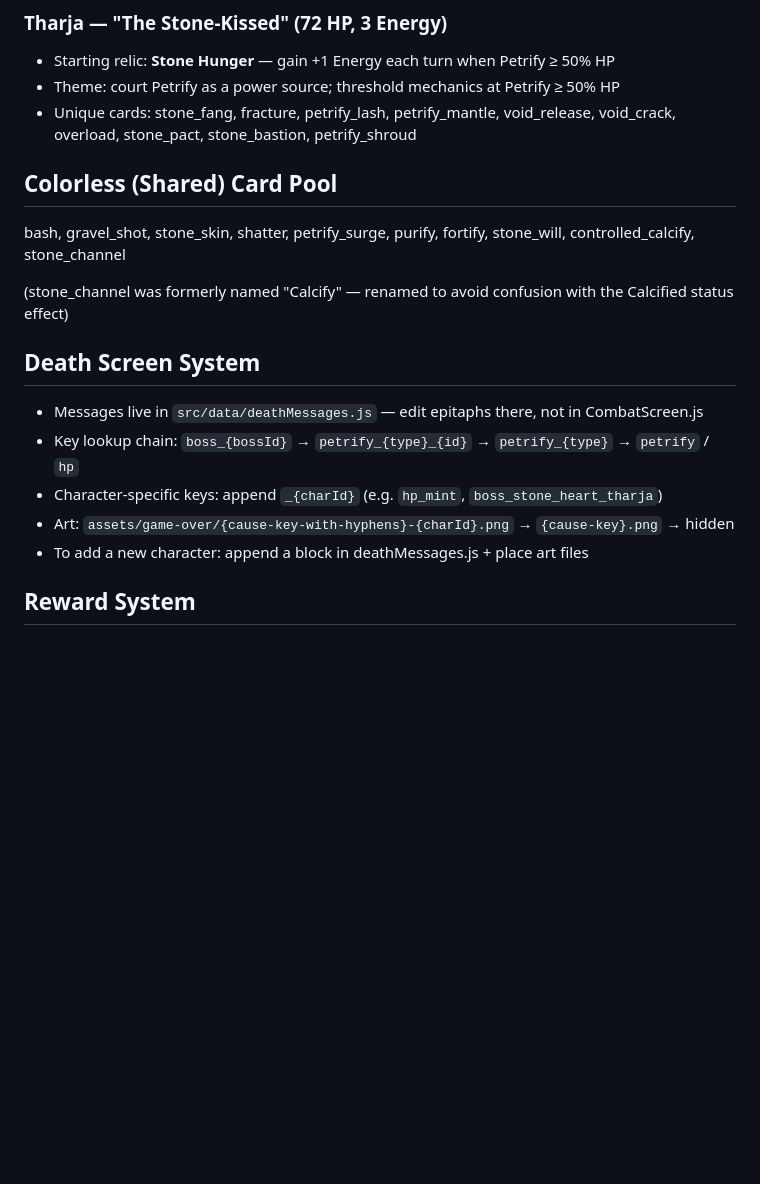
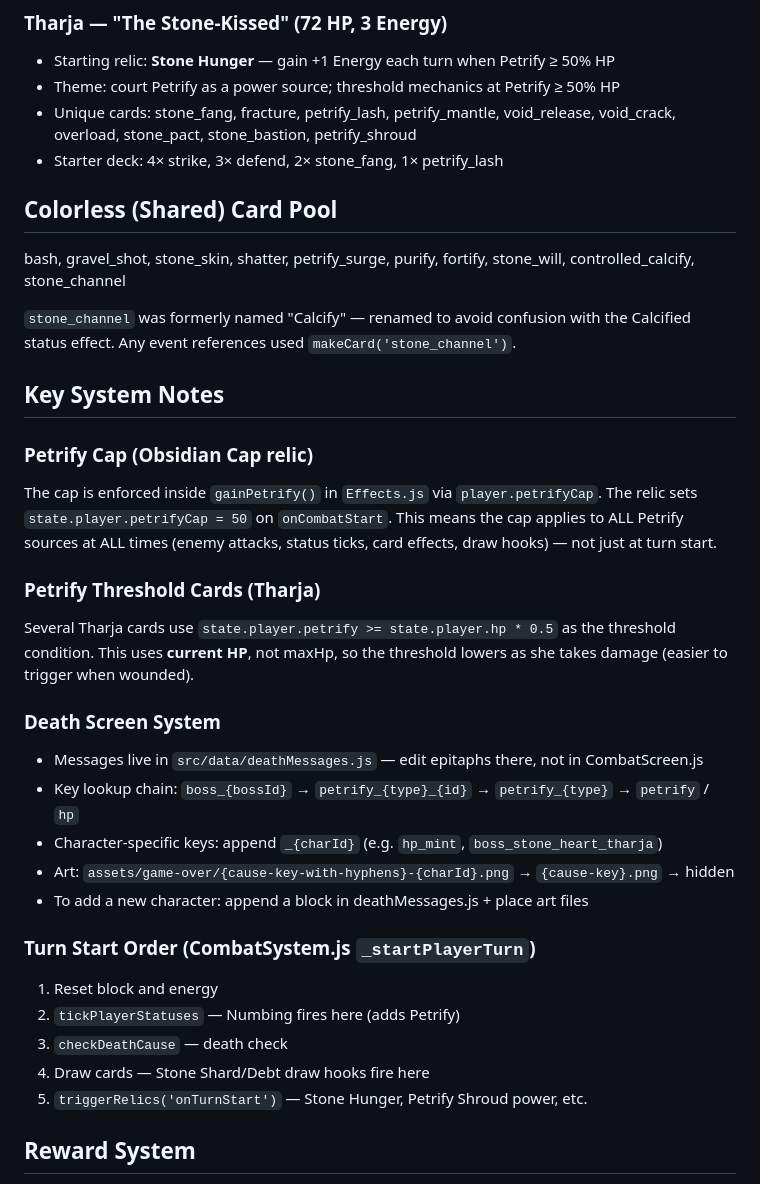
Before and after one commit to News664/Petr-Rogue, a Markdown page: CLAUDE.md, the part around one of its changes. GitHub-like rendering; blank space fills up the shorter version.

```diff
--- a/CLAUDE.md
+++ b/CLAUDE.md
@@ -87,22 +121,42 @@ assets/
 - Theme: court Petrify as a power source; threshold mechanics at Petrify ≥ 50% HP
 - Unique cards: stone_fang, fracture, petrify_lash, petrify_mantle, void_release,
   void_crack, overload, stone_pact, stone_bastion, petrify_shroud
+- Starter deck: 4× strike, 3× defend, 2× stone_fang, 1× petrify_lash
 
 ## Colorless (Shared) Card Pool
 
 bash, gravel_shot, stone_skin, shatter, petrify_surge,
 purify, fortify, stone_will, controlled_calcify, stone_channel
 
-(stone_channel was formerly named "Calcify" — renamed to avoid confusion with the
-Calcified status effect)
+`stone_channel` was formerly named "Calcify" — renamed to avoid confusion with the
+Calcified status effect. Any event references used `makeCard('stone_channel')`.
 
-## Death Screen System
+## Key System Notes
 
+### Petrify Cap (Obsidian Cap relic)
+The cap is enforced inside `gainPetrify()` in `Effects.js` via `player.petrifyCap`.
+The relic sets `state.player.petrifyCap = 50` on `onCombatStart`. This means the
+cap applies to ALL Petrify sources at ALL times (enemy attacks, status ticks, card
+effects, draw hooks) — not just at turn start.
+
+### Petrify Threshold Cards (Tharja)
+Several Tharja cards use `state.player.petrify >= state.player.hp * 0.5` as the
+threshold condition. This uses **current HP**, not maxHp, so the threshold lowers
+as she takes damage (easier to trigger when wounded).
+
+### Death Screen System
 - Messages live in `src/data/deathMessages.js` — edit epitaphs there, not in CombatScreen.js
 - Key lookup chain: `boss_{bossId}` → `petrify_{type}_{id}` → `petrify_{type}` → `petrify` / `hp`
 - Character-specific keys: append `_{charId}` (e.g. `hp_mint`, `boss_stone_heart_tharja`)
 - Art: `assets/game-over/{cause-key-with-hyphens}-{charId}.png` → `{cause-key}.png` → hidden
 - To add a new character: append a block in deathMessages.js + place art files
+
+### Turn Start Order (CombatSystem.js `_startPlayerTurn`)
+1. Reset block and energy
+2. `tickPlayerStatuses` — Numbing fires here (adds Petrify)
+3. `checkDeathCause` — death check
+4. Draw cards — Stone Shard/Debt draw hooks fire here
+5. `triggerRelics('onTurnStart')` — Stone Hunger, Petrify Shroud power, etc.
 
 ## Reward System
 
```
Also changed, not shown: other parts of CLAUDE.md (+39 -4 lines).
